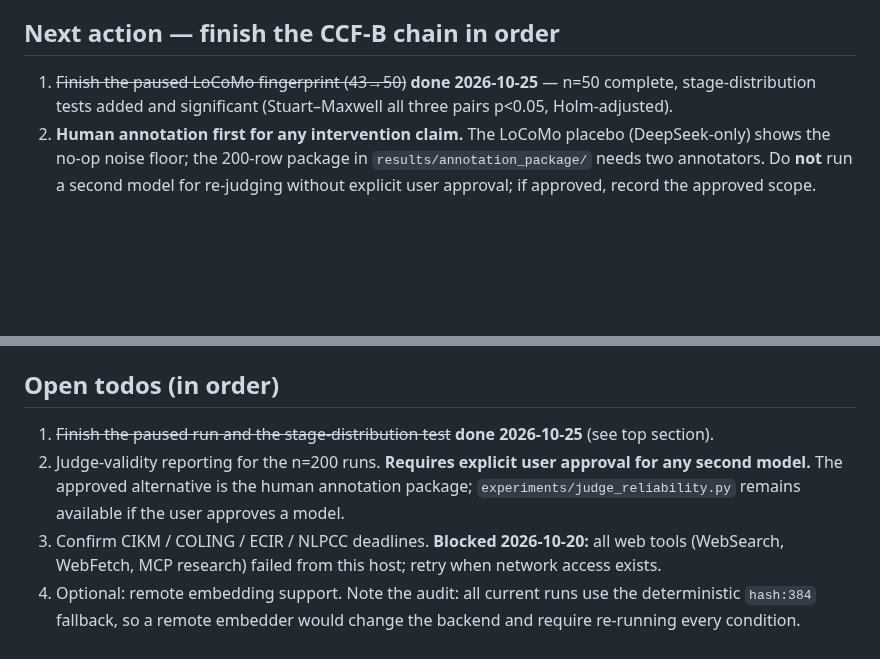
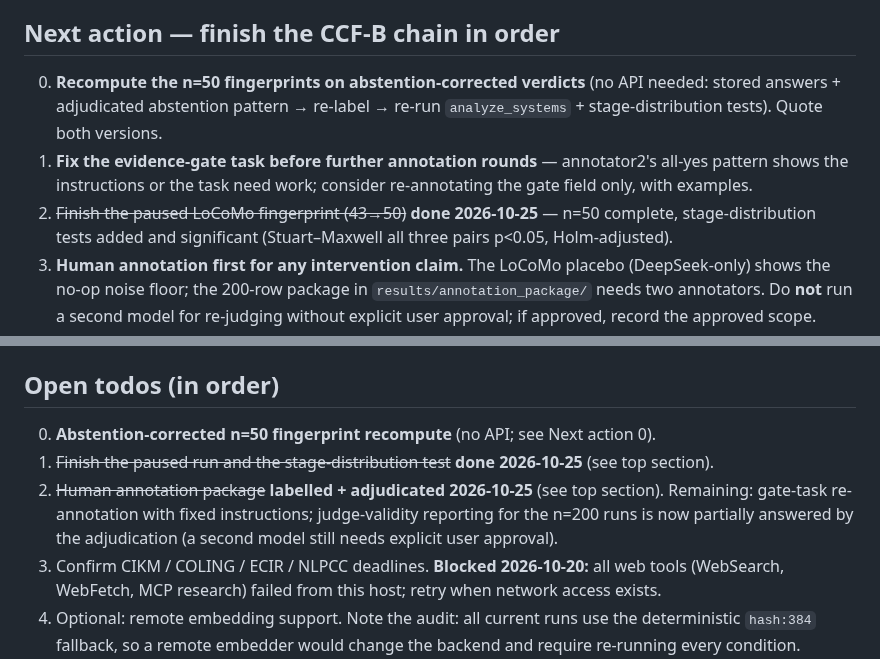
Before and after one commit to njuer-bin/memory-failure-attribution, a Markdown page: docs/STATUS.md, 2 parts joined by grey strips. Rendered like a GitHub page; blank space fills up the shorter version.

```diff
--- a/docs/STATUS.md
+++ b/docs/STATUS.md
@@ -653,7 +711,13 @@ distractors) before retrieval can actually fail. n=5 is descriptive only.
 
 ## Next action — finish the CCF-B chain in order
 
-1. ~~Finish the paused LoCoMo fingerprint (43→50)~~ **done 2026-10-25** —
+0. **Recompute the n=50 fingerprints on abstention-corrected verdicts** (no
+   API needed: stored answers + adjudicated abstention pattern → re-label →
+   re-run `analyze_systems` + stage-distribution tests). Quote both versions.
+1. **Fix the evidence-gate task before further annotation rounds** —
+   annotator2's all-yes pattern shows the instructions or the task need
+   work; consider re-annotating the gate field only, with examples.
+2. ~~Finish the paused LoCoMo fingerprint (43→50)~~ **done 2026-10-25** —
    n=50 complete, stage-distribution tests added and significant (Stuart–Maxwell
    all three pairs p<0.05, Holm-adjusted).
 2. **Human annotation first for any intervention claim.** The LoCoMo placebo
@@ -676,12 +740,14 @@ distractors) before retrieval can actually fail. n=5 is descriptive only.
 
 ## Open todos (in order)
 
+0. **Abstention-corrected n=50 fingerprint recompute** (no API; see Next
+   action 0).
 1. ~~Finish the paused run and the stage-distribution test~~ **done
    2026-10-25** (see top section).
-2. Judge-validity reporting for the n=200 runs. **Requires explicit user
-   approval for any second model.** The approved alternative is the human
-   annotation package; `experiments/judge_reliability.py` remains available if
-   the user approves a model.
+2. ~~Human annotation package~~ **labelled + adjudicated 2026-10-25** (see
+   top section). Remaining: gate-task re-annotation with fixed instructions;
+   judge-validity reporting for the n=200 runs is now partially answered by
+   the adjudication (a second model still needs explicit user approval).
 3. Confirm CIKM / COLING / ECIR / NLPCC deadlines. **Blocked 2026-10-20:** all
    web tools (WebSearch, WebFetch, MCP research) failed from this host; retry
    when network access exists.
```
Also changed, not shown: other parts of docs/STATUS.md (+65 -7 lines).
